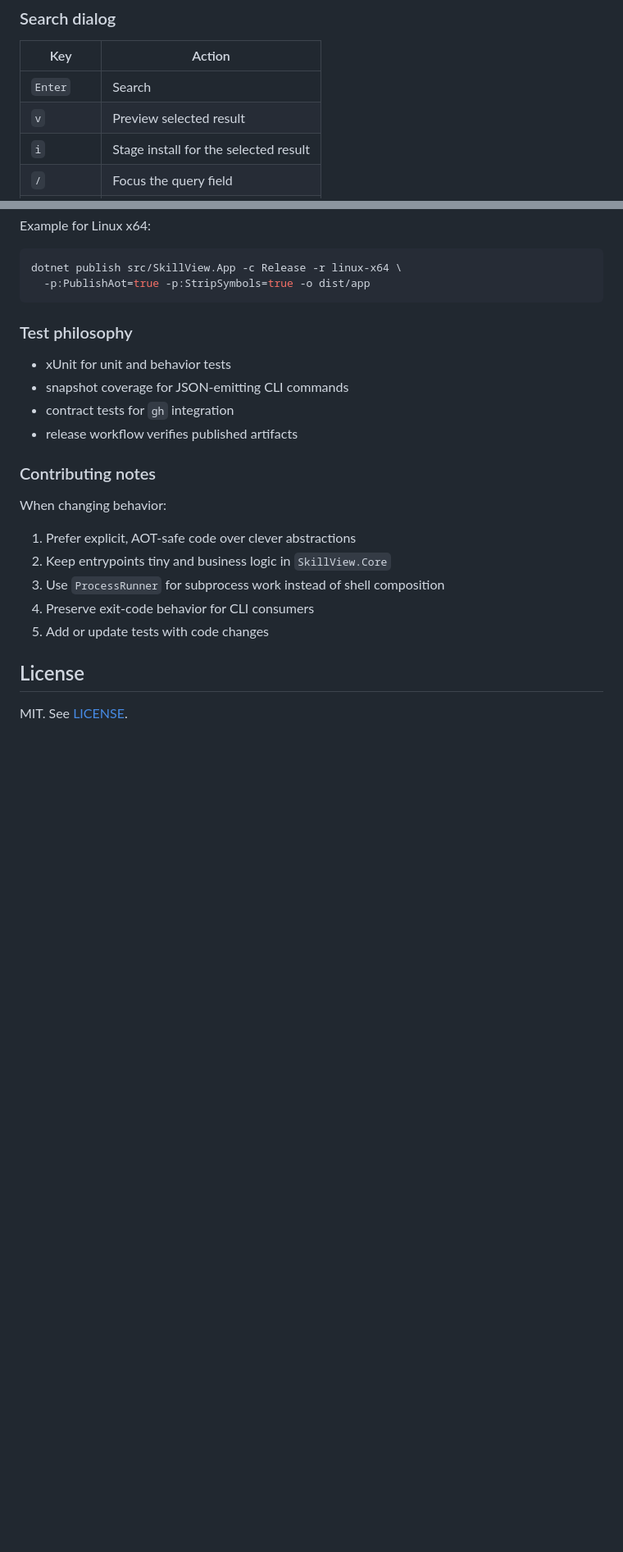
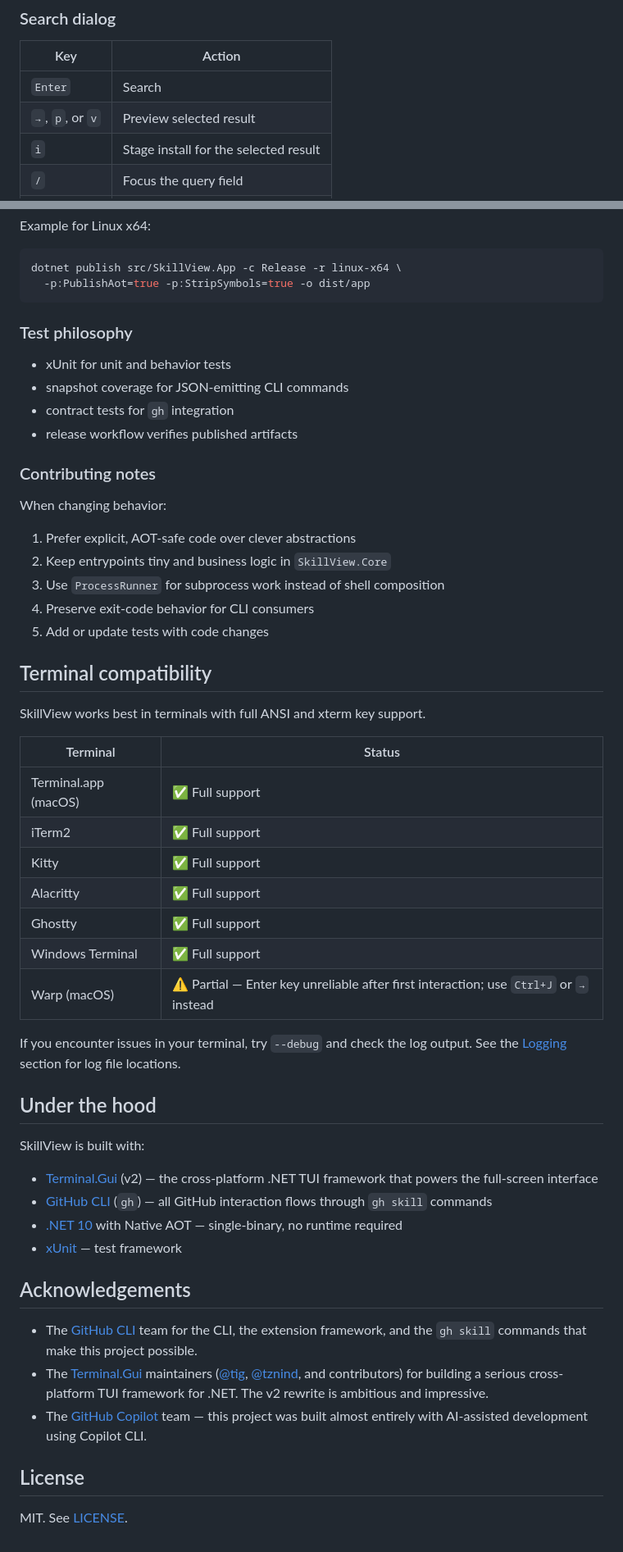
Before and after one commit to harder/gh-skillview, a Markdown page: README.md, 2 parts joined by grey strips. Shown at 82% size. GitHub-like rendering; blank space fills up the shorter version.

Commit message:
Update README: keyboard reference, terminal compat, acknowledgements
- Updated keyboard reference to include → (right arrow) and Ctrl+J
  for Warp terminal as preview/submit alternatives
- Added Terminal Compatibility table documenting support status across
  major terminal emulators (Warp partial support noted)
- Added Under the Hood section listing key dependencies (Terminal.Gui,
  GitHub CLI, .NET 10 AOT, xUnit)
- Added Acknowledgements section crediting Terminal.Gui maintainers,
  GitHub CLI team, and GitHub Copilot

Co-authored-by: Copilot <223556219+Copilot@users.noreply.github.com>

```diff
--- a/README.md
+++ b/README.md
@@ -189,7 +190,7 @@ These are stable and safe to depend on in scripts.
 | Key | Action |
 |---|---|
 | `Enter` | Search |
-| `v` | Preview selected result |
+| `→`, `p`, or `v` | Preview selected result |
 | `i` | Stage install for the selected result |
 | `/` | Focus the query field |
 | `Esc` or `q` | Close dialog |
@@ -380,6 +381,37 @@ When changing behavior:
 4. Preserve exit-code behavior for CLI consumers
 5. Add or update tests with code changes
 
+## Terminal compatibility
+
+SkillView works best in terminals with full ANSI and xterm key support.
+
+| Terminal | Status |
+|---|---|
+| Terminal.app (macOS) | ✅ Full support |
+| iTerm2 | ✅ Full support |
+| Kitty | ✅ Full support |
+| Alacritty | ✅ Full support |
+| Ghostty | ✅ Full support |
+| Windows Terminal | ✅ Full support |
+| Warp (macOS) | ⚠️ Partial — Enter key unreliable after first interaction; use `Ctrl+J` or `→` instead |
+
+If you encounter issues in your terminal, try `--debug` and check the log output. See the [Logging](#logging) section for log file locations.
+
+## Under the hood
+
+SkillView is built with:
+
+- [Terminal.Gui](https://github.com/gui-cs/Terminal.Gui) (v2) — the cross-platform .NET TUI framework that powers the full-screen interface
+- [GitHub CLI](https://cli.github.com/) (`gh`) — all GitHub interaction flows through `gh skill` commands
+- [.NET 10](https://dotnet.microsoft.com/) with Native AOT — single-binary, no runtime required
+- [xUnit](https://xunit.net/) — test framework
+
+## Acknowledgements
+
+- The [GitHub CLI](https://cli.github.com/) team for the CLI, the extension framework, and the `gh skill` commands that make this project possible.
+- The [Terminal.Gui](https://github.com/gui-cs/Terminal.Gui) maintainers ([@tig](https://github.com/tig), [@tznind](https://github.com/tznind), and contributors) for building a serious cross-platform TUI framework for .NET. The v2 rewrite is ambitious and impressive.
+- The [GitHub Copilot](https://github.com/features/copilot) team — this project was built almost entirely with AI-assisted development using Copilot CLI.
+
 ## License
 
 MIT. See [LICENSE](./LICENSE).
```
Also changed, not shown: other parts of README.md (+3 -2 lines).
